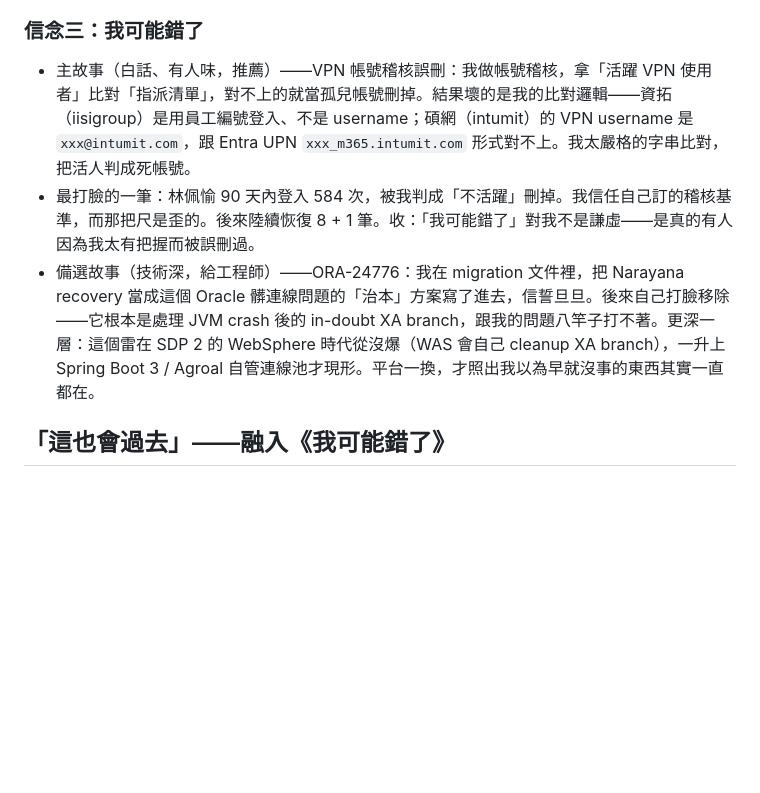
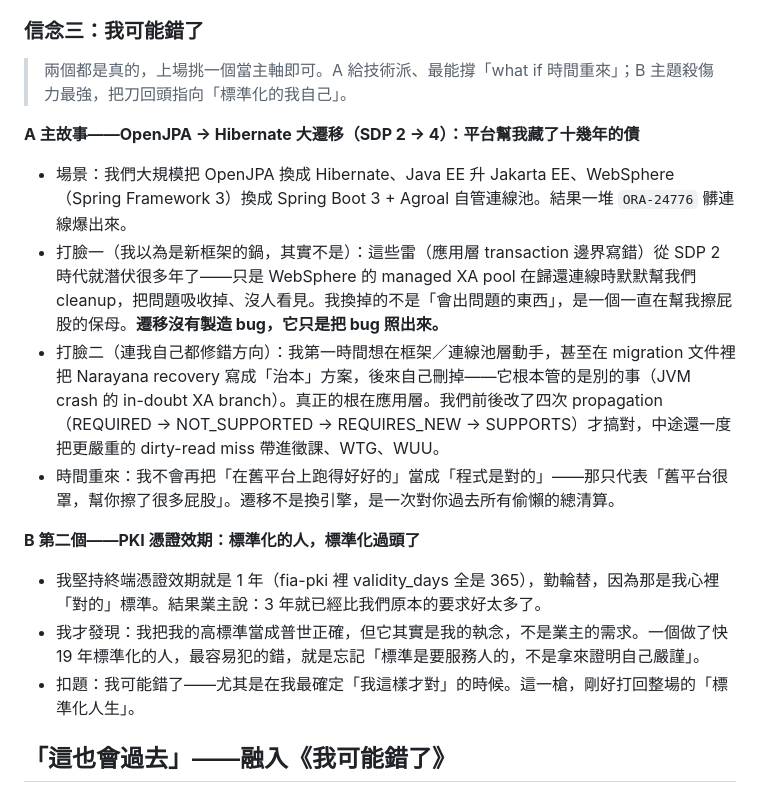
Before and after one commit to tan9/standardized-life, a Markdown page: outline.md, the part around the change. Rendered like a GitHub page; blank space fills up the shorter version.

Commit message:
fix(outline): 信念三換成 OpenJPA→Hibernate 遷移與 PKI 效期兩個真實案例
- 移除 VPN 帳號稽核例子
- 主故事:SDP 2→4 遷移,WebSphere 保母效應與 ORA-24776 時間重來反思
- 第二例:PKI 終端憑證 1 年效期 vs 業主觀點,標準化過頭的自我打臉

```diff
--- a/outline.md
+++ b/outline.md
@@ -28,9 +28,20 @@
 
 ### 信念三：我可能錯了
 
-- 主故事（白話、有人味，推薦）——VPN 帳號稽核誤刪：我做帳號稽核，拿「活躍 VPN 使用者」比對「指派清單」，對不上的就當孤兒帳號刪掉。結果壞的是我的比對邏輯——資拓（iisigroup）是用員工編號登入、不是 username；碩網（intumit）的 VPN username 是 `xxx@intumit.com`，跟 Entra UPN `xxx_m365.intumit.com` 形式對不上。我太嚴格的字串比對，把活人判成死帳號。
-- 最打臉的一筆：林佩愉 90 天內登入 584 次，被我判成「不活躍」刪掉。我信任自己訂的稽核基準，而那把尺是歪的。後來陸續恢復 8 + 1 筆。收：「我可能錯了」對我不是謙虛——是真的有人因為我太有把握而被誤刪過。
-- 備選故事（技術深，給工程師）——ORA-24776：我在 migration 文件裡，把 Narayana recovery 當成這個 Oracle 髒連線問題的「治本」方案寫了進去，信誓旦旦。後來自己打臉移除——它根本是處理 JVM crash 後的 in-doubt XA branch，跟我的問題八竿子打不著。更深一層：這個雷在 SDP 2 的 WebSphere 時代從沒爆（WAS 會自己 cleanup XA branch），一升上 Spring Boot 3 / Agroal 自管連線池才現形。平台一換，才照出我以為早就沒事的東西其實一直都在。
+> 兩個都是真的，上場挑一個當主軸即可。A 給技術派、最能撐「what if 時間重來」；B 主題殺傷力最強，把刀回頭指向「標準化的我自己」。
+
+**A 主故事——OpenJPA → Hibernate 大遷移（SDP 2 → 4）：平台幫我藏了十幾年的債**
+
+- 場景：我們大規模把 OpenJPA 換成 Hibernate、Java EE 升 Jakarta EE、WebSphere（Spring Framework 3）換成 Spring Boot 3 + Agroal 自管連線池。結果一堆 `ORA-24776` 髒連線爆出來。
+- 打臉一（我以為是新框架的鍋，其實不是）：這些雷（應用層 transaction 邊界寫錯）從 SDP 2 時代就潛伏很多年了——只是 WebSphere 的 managed XA pool 在歸還連線時默默幫我們 cleanup，把問題吸收掉、沒人看見。我換掉的不是「會出問題的東西」，是一個一直在幫我擦屁股的保母。**遷移沒有製造 bug，它只是把 bug 照出來。**
+- 打臉二（連我自己都修錯方向）：我第一時間想在框架／連線池層動手，甚至在 migration 文件裡把 Narayana recovery 寫成「治本」方案，後來自己刪掉——它根本管的是別的事（JVM crash 的 in-doubt XA branch）。真正的根在應用層。我們前後改了四次 propagation（REQUIRED → NOT_SUPPORTED → REQUIRES_NEW → SUPPORTS）才搞對，中途還一度把更嚴重的 dirty-read miss 帶進徵課、WTG、WUU。
+- 時間重來：我不會再把「在舊平台上跑得好好的」當成「程式是對的」——那只代表「舊平台很罩，幫你擦了很多屁股」。遷移不是換引擎，是一次對你過去所有偷懶的總清算。
+
+**B 第二個——PKI 憑證效期：標準化的人，標準化過頭了**
+
+- 我堅持終端憑證效期就是 1 年（fia-pki 裡 validity_days 全是 365），勤輪替，因為那是我心裡「對的」標準。結果業主說：3 年就已經比我們原本的要求好太多了。
+- 我才發現：我把我的高標準當成普世正確，但它其實是我的執念，不是業主的需求。一個做了快 19 年標準化的人，最容易犯的錯，就是忘記「標準是要服務人的，不是拿來證明自己嚴謹」。
+- 扣題：我可能錯了——尤其是在我最確定「我這樣才對」的時候。這一槍，剛好打回整場的「標準化人生」。
 
 ## 「這也會過去」——融入《我可能錯了》
 
```
